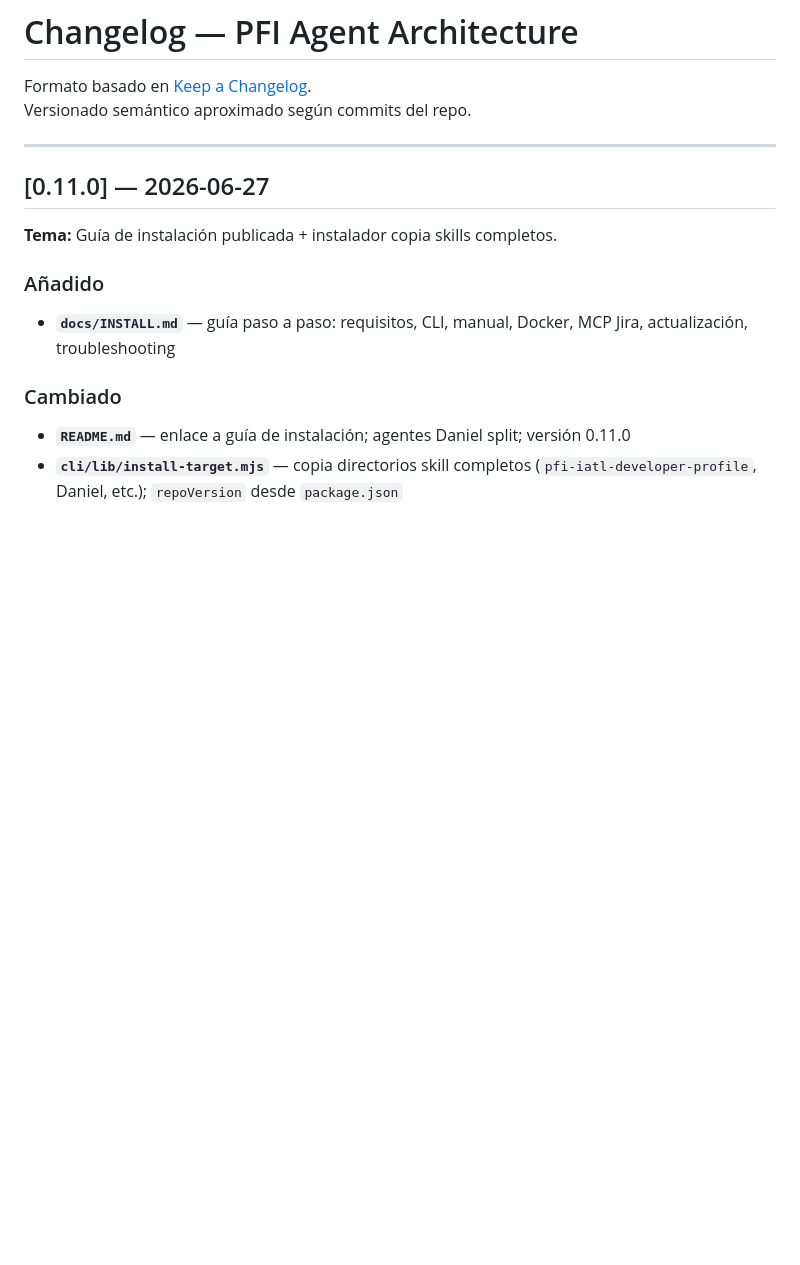
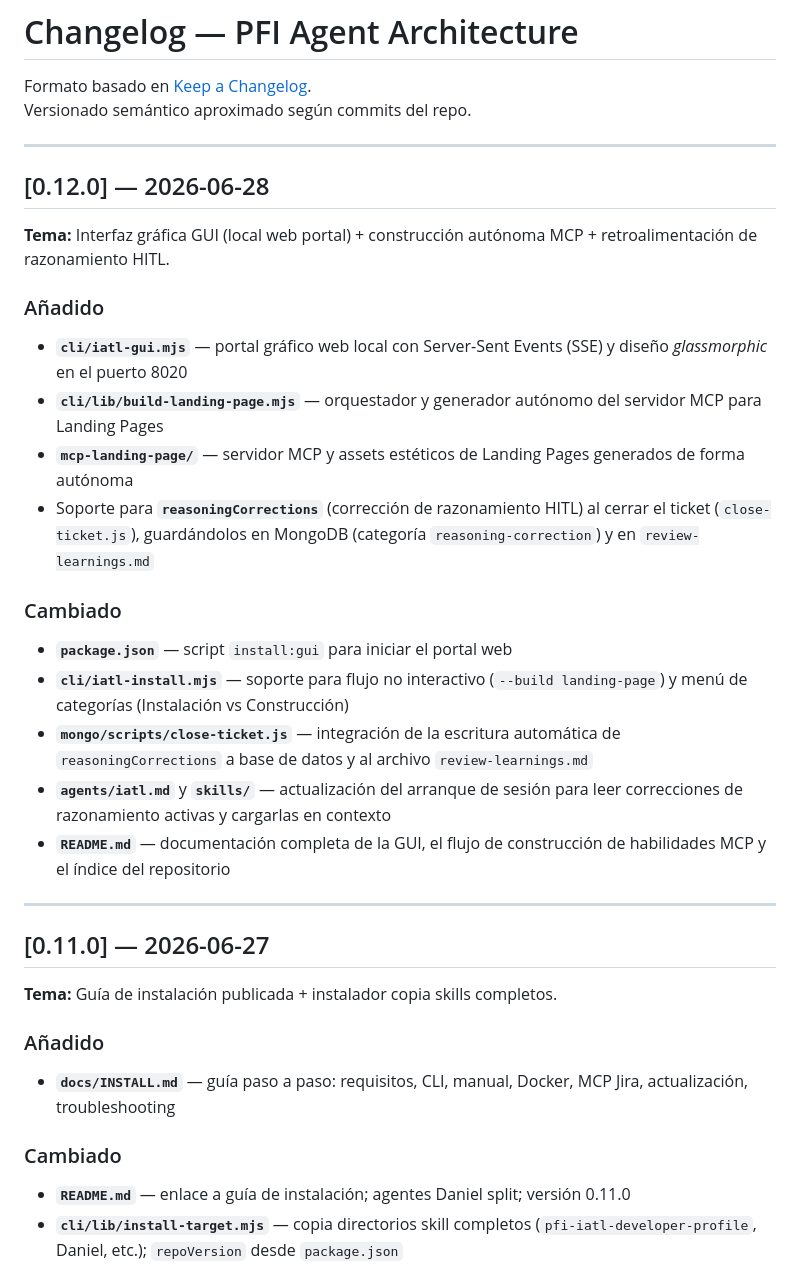
Before and after one commit to cbbianco/agente-iatl, a Markdown page: CHANGELOG.md, the part around the change. Drawn GitHub-style; blank space fills up the shorter version.

Commit message:
docs: actualiza version 0.12.0 en readme y changelog

```diff
--- a/CHANGELOG.md
+++ b/CHANGELOG.md
@@ -2,6 +2,27 @@
 
 Formato basado en [Keep a Changelog](https://keepachangelog.com/es-ES/1.0.0/).
 Versionado semántico aproximado según commits del repo.
+
+---
+
+## [0.12.0] — 2026-06-28
+
+**Tema:** Interfaz gráfica GUI (local web portal) + construcción autónoma MCP + retroalimentación de razonamiento HITL.
+
+### Añadido
+
+- **`cli/iatl-gui.mjs`** — portal gráfico web local con Server-Sent Events (SSE) y diseño *glassmorphic* en el puerto 8020
+- **`cli/lib/build-landing-page.mjs`** — orquestador y generador autónomo del servidor MCP para Landing Pages
+- **`mcp-landing-page/`** — servidor MCP y assets estéticos de Landing Pages generados de forma autónoma
+- Soporte para **`reasoningCorrections`** (corrección de razonamiento HITL) al cerrar el ticket (`close-ticket.js`), guardándolos en MongoDB (categoría `reasoning-correction`) y en `review-learnings.md`
+
+### Cambiado
+
+- **`package.json`** — script `install:gui` para iniciar el portal web
+- **`cli/iatl-install.mjs`** — soporte para flujo no interactivo (`--build landing-page`) y menú de categorías (Instalación vs Construcción)
+- **`mongo/scripts/close-ticket.js`** — integración de la escritura automática de `reasoningCorrections` a base de datos y al archivo `review-learnings.md`
+- **`agents/iatl.md`** y **`skills/`** — actualización del arranque de sesión para leer correcciones de razonamiento activas y cargarlas en contexto
+- **`README.md`** — documentación completa de la GUI, el flujo de construcción de habilidades MCP y el índice del repositorio
 
 ---
 
```
Also changed, not shown: README.md (+1 -1 lines).
